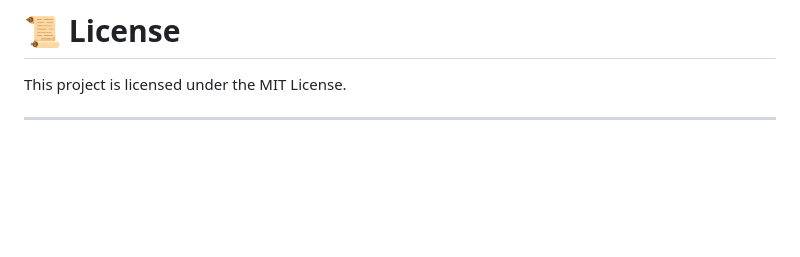
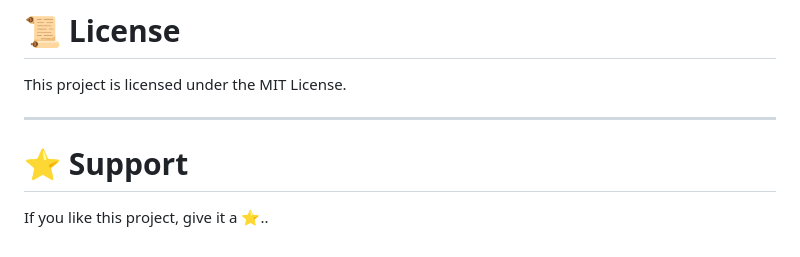
Before and after one commit to GauriSomwanshi29/Cybrexa_03_SecureFeed, a Markdown page: README.md, the part around the change. Drawn GitHub-style; blank space fills up the shorter version.

Commit message:
Update README.m

```diff
--- a/README.md
+++ b/README.md
@@ -348,3 +348,7 @@ Planned features:
 This project is licensed under the MIT License.
 
 ---
+
+# ⭐ Support
+
+If you like this project, give it a ⭐..
```
